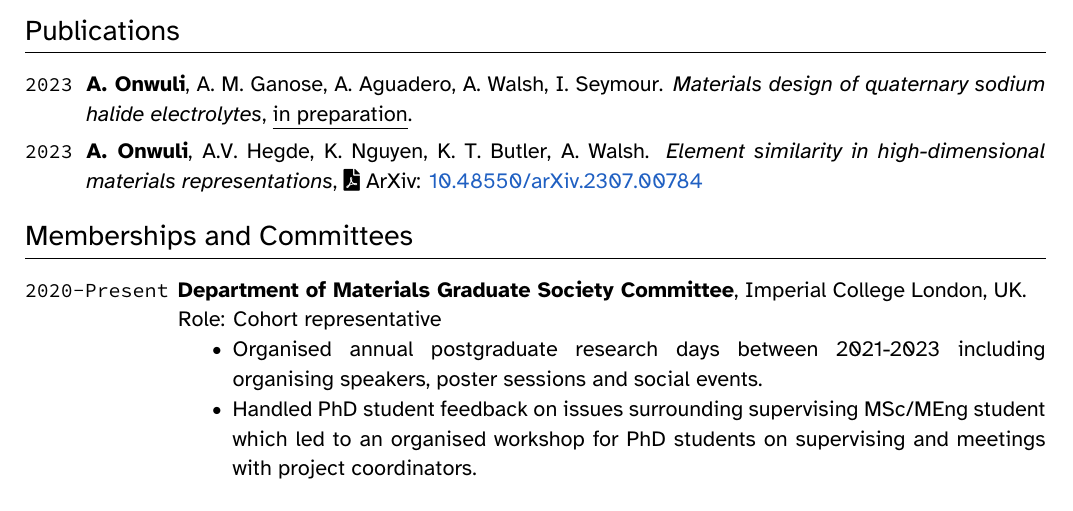
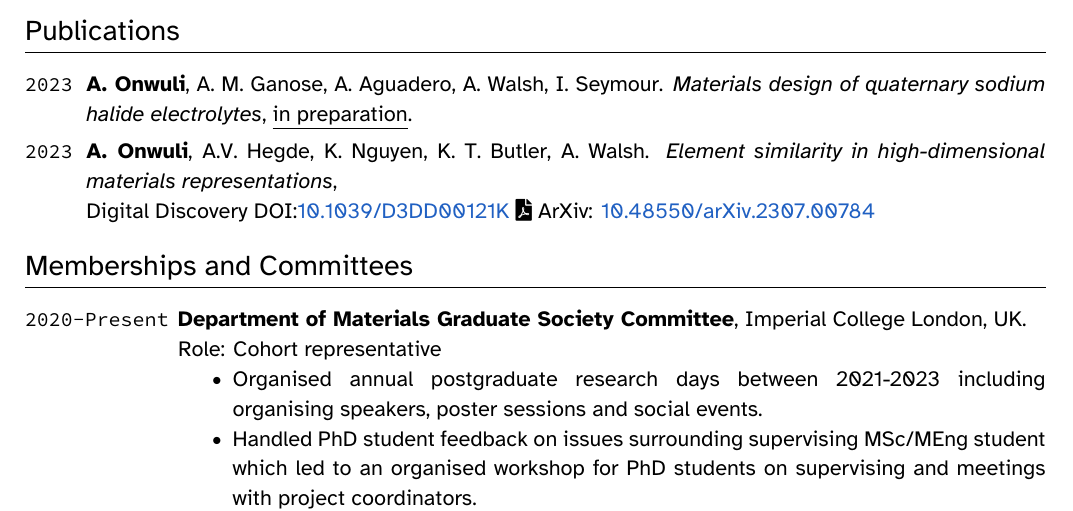
Before and after one commit to AntObi/academicCV, a LaTeX CV (cv.tex): part of page 2 of 2, cut so that both start at the same text. Compiled offline with XeLaTeX.

Commit message:
Add published paper DOI

```diff
--- a/cv.tex
+++ b/cv.tex
@@ -180,7 +180,7 @@
 \newcommand{\Future}{future}
 
 % Macros to add links and mark publications
-\newcommand{\DOI}[1]{doi:\href{https://doi.org/#1}{#1}}
+\newcommand{\DOI}[1]{DOI:\href{https://doi.org/#1}{#1}}
 \newcommand{\Website}[1]{\href{https://#1}{#1}}
 \newcommand{\Preprint}[1]{\faFilePdf{} ArXiv: \href{https://doi.org/#1}{#1}}
 \newcommand{\GitHub}[1]{\faGithub{} GitHub: \href{https://github.com/#1}{#1}}
@@ -377,6 +377,9 @@
   \Year{2023}  &
   \Me, \Ashish, \Kevin, \Keith, \Aron.
   \textit{Element similarity in high-dimensional materials representations},
+  \newline
+  Digital Discovery
+  \DOI{10.1039/D3DD00121K}
   \Preprint{10.48550/arXiv.2307.00784}
   \\
 \end{EntriesTableYear}
```
